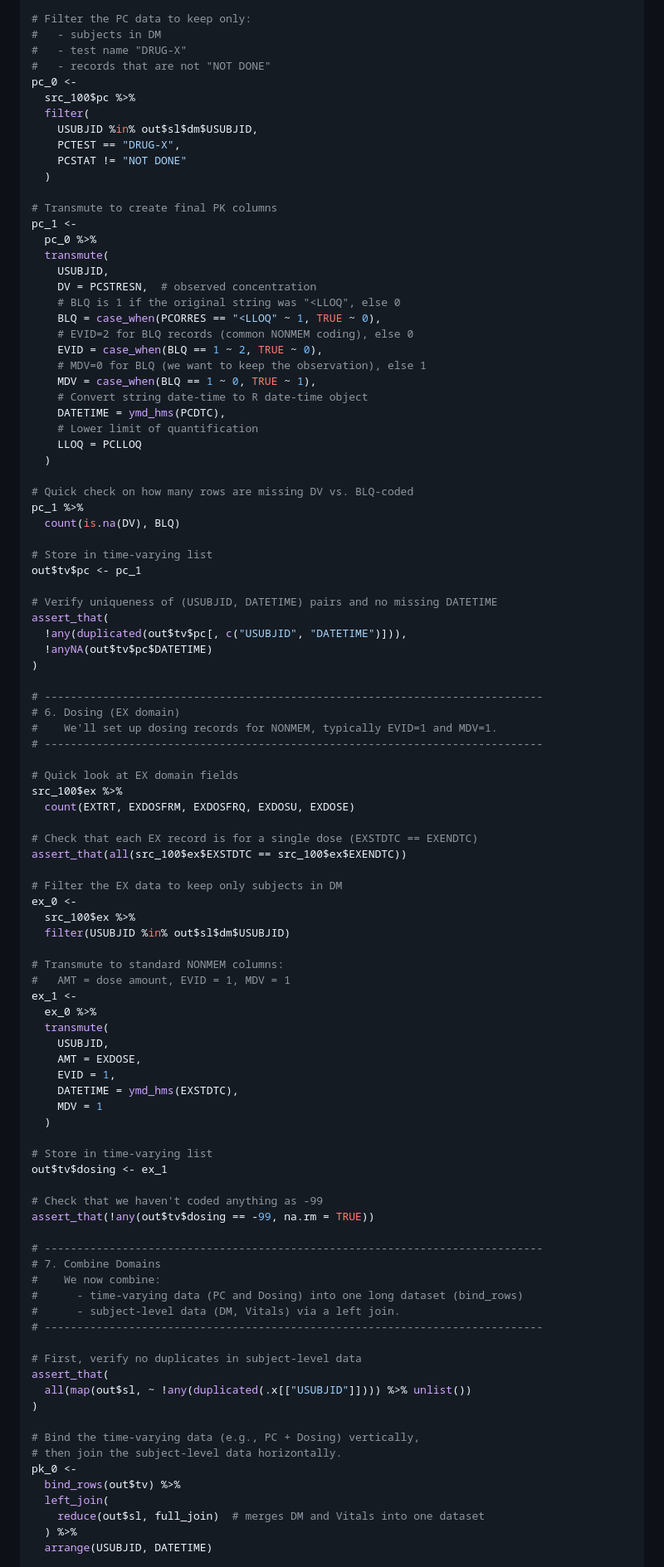
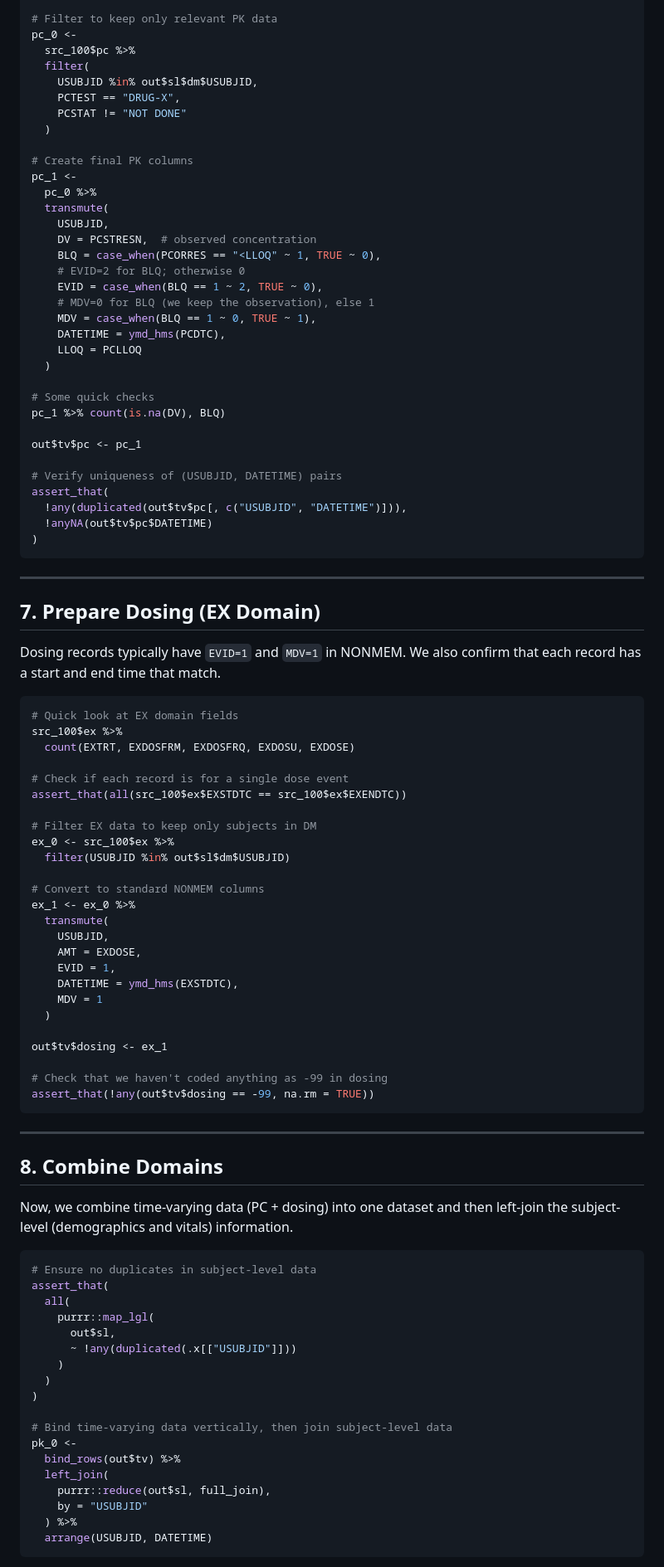
Before and after one commit to metrumresearchgroup/mrgda, a Markdown page: README.md, the part around one of its changes. Shown at 83% size. Drawn GitHub-style.

````diff
--- a/README.md
+++ b/README.md
@@ -159,10 +188,7 @@ src_100$pc %>%
   filter(is.na(PCSTRESN)) %>%
   count(PCTEST, PCORRES, PCSTAT)
 
-# Filter the PC data to keep only:
-#   - subjects in DM
-#   - test name "DRUG-X"
-#   - records that are not "NOT DONE"
+# Filter to keep only relevant PK data
 pc_0 <-
   src_100$pc %>%
   filter(
@@ -171,58 +197,54 @@ pc_0 <-
     PCSTAT != "NOT DONE"
   )
 
-# Transmute to create final PK columns
+# Create final PK columns
 pc_1 <-
   pc_0 %>%
   transmute(
     USUBJID,
     DV = PCSTRESN,  # observed concentration
-    # BLQ is 1 if the original string was "<LLOQ", else 0
     BLQ = case_when(PCORRES == "<LLOQ" ~ 1, TRUE ~ 0),
-    # EVID=2 for BLQ records (common NONMEM coding), else 0
+    # EVID=2 for BLQ; otherwise 0
     EVID = case_when(BLQ == 1 ~ 2, TRUE ~ 0),
-    # MDV=0 for BLQ (we want to keep the observation), else 1
+    # MDV=0 for BLQ (we keep the observation), else 1
     MDV = case_when(BLQ == 1 ~ 0, TRUE ~ 1),
-    # Convert string date-time to R date-time object
     DATETIME = ymd_hms(PCDTC),
-    # Lower limit of quantification
     LLOQ = PCLLOQ
   )
 
-# Quick check on how many rows are missing DV vs. BLQ-coded
-pc_1 %>%
-  count(is.na(DV), BLQ)
+# Some quick checks
+pc_1 %>% count(is.na(DV), BLQ)
 
-# Store in time-varying list
 out$tv$pc <- pc_1
 
-# Verify uniqueness of (USUBJID, DATETIME) pairs and no missing DATETIME
+# Verify uniqueness of (USUBJID, DATETIME) pairs
 assert_that(
   !any(duplicated(out$tv$pc[, c("USUBJID", "DATETIME")])),
   !anyNA(out$tv$pc$DATETIME)
 )
+```
 
-# -----------------------------------------------------------------------------
-# 6. Dosing (EX domain)
-#    We'll set up dosing records for NONMEM, typically EVID=1 and MDV=1.
-# -----------------------------------------------------------------------------
+------------------------------------------------------------------------
 
+## 7. Prepare Dosing (EX Domain)
+
+Dosing records typically have `EVID=1` and `MDV=1` in NONMEM. We also
+confirm that each record has a start and end time that match.
+
+``` r
 # Quick look at EX domain fields
 src_100$ex %>%
   count(EXTRT, EXDOSFRM, EXDOSFRQ, EXDOSU, EXDOSE)
 
-# Check that each EX record is for a single dose (EXSTDTC == EXENDTC)
+# Check if each record is for a single dose event
 assert_that(all(src_100$ex$EXSTDTC == src_100$ex$EXENDTC))
 
-# Filter the EX data to keep only subjects in DM
-ex_0 <-
-  src_100$ex %>%
+# Filter EX data to keep only subjects in DM
+ex_0 <- src_100$ex %>%
   filter(USUBJID %in% out$sl$dm$USUBJID)
 
-# Transmute to standard NONMEM columns:
-#   AMT = dose amount, EVID = 1, MDV = 1
-ex_1 <-
-  ex_0 %>%
+# Convert to standard NONMEM columns
+ex_1 <- ex_0 %>%
   transmute(
     USUBJID,
     AMT = EXDOSE,
@@ -231,30 +253,37 @@ ex_1 <-
     MDV = 1
   )
 
-# Store in time-varying list
 out$tv$dosing <- ex_1
 
-# Check that we haven't coded anything as -99
+# Check that we haven't coded anything as -99 in dosing
 assert_that(!any(out$tv$dosing == -99, na.rm = TRUE))
+```
 
-# -----------------------------------------------------------------------------
-# 7. Combine Domains
-#    We now combine:
-#      - time-varying data (PC and Dosing) into one long dataset (bind_rows)
-#      - subject-level data (DM, Vitals) via a left join.
-# -----------------------------------------------------------------------------
+------------------------------------------------------------------------
 
-# First, verify no duplicates in subject-level data
+## 8. Combine Domains
+
+Now, we combine time-varying data (PC + dosing) into one dataset and
+then left-join the subject-level (demographics and vitals) information.
+
+``` r
+# Ensure no duplicates in subject-level data
 assert_that(
-  all(map(out$sl, ~ !any(duplicated(.x[["USUBJID"]]))) %>% unlist())
+  all(
+    purrr::map_lgl(
+      out$sl,
+      ~ !any(duplicated(.x[["USUBJID"]]))
+    )
+  )
 )
 
-# Bind the time-varying data (e.g., PC + Dosing) vertically,
-# then join the subject-level data horizontally.
+# Bind time-varying data vertically, then join subject-level data
 pk_0 <-
   bind_rows(out$tv) %>%
   left_join(
-    reduce(out$sl, full_join)  # merges DM and Vitals into one dataset
+    purrr::reduce(out$sl, full_join),
+    by = "USUBJID"
   ) %>%
   arrange(USUBJID, DATETIME)
+```
 
````
Also changed, not shown: other parts of README.md (+138 -119 lines).
